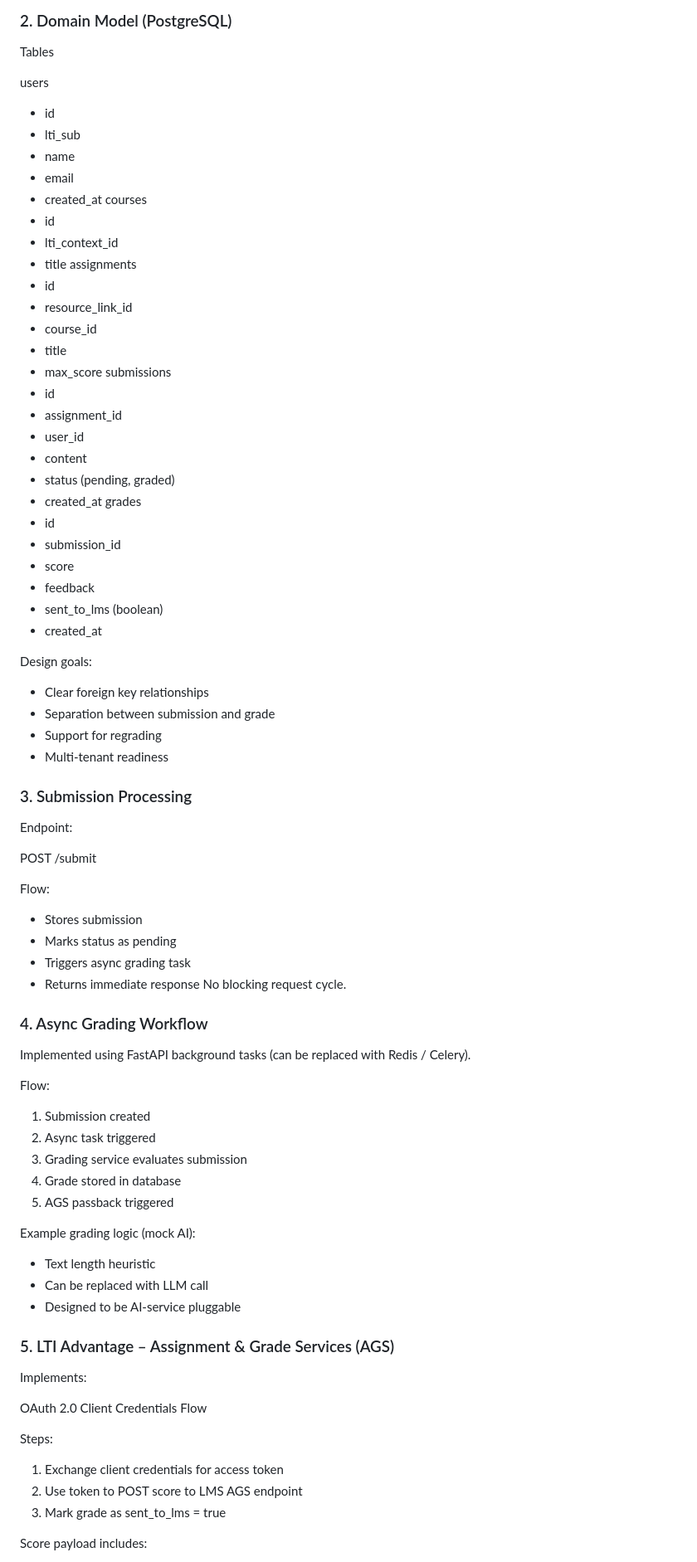
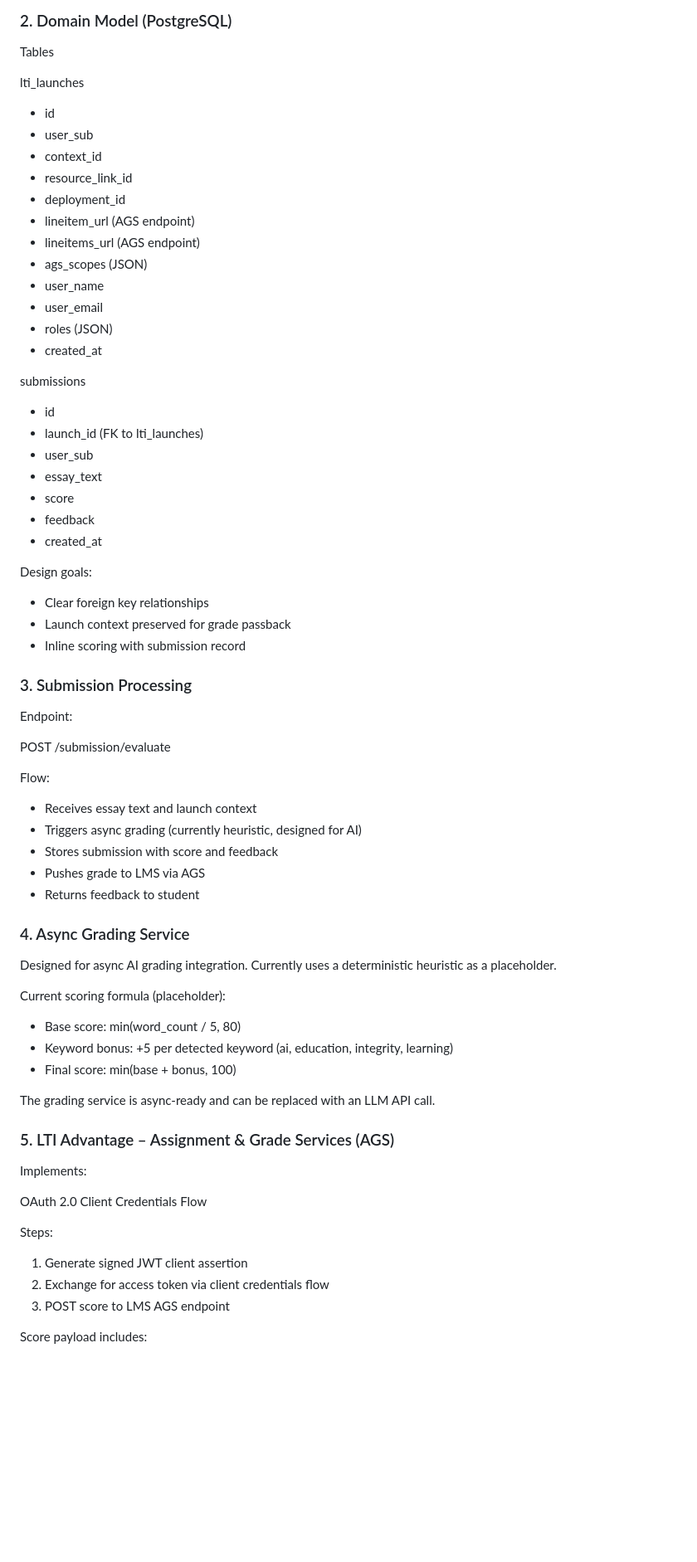
Before and after one commit to nicojapas/edu-bridge, a Markdown page: README.md, the part around one of its changes. Shown at 83% size. Drawn GitHub-style; blank space fills up the shorter version.

Commit message:
Improve README.md.

```diff
--- a/README.md
+++ b/README.md
@@ -95,71 +97,57 @@ Security considerations:
 ### 2. Domain Model (PostgreSQL)
 Tables
 
-users
+lti_launches
 - id
-- lti_sub
-- name
-- email
+- user_sub
+- context_id
+- resource_link_id
+- deployment_id
+- lineitem_url (AGS endpoint)
+- lineitems_url (AGS endpoint)
+- ags_scopes (JSON)
+- user_name
+- user_email
+- roles (JSON)
 - created_at
-courses
-- id
-- lti_context_id
-- title
-assignments
-- id
-- resource_link_id
-- course_id
-- title
-- max_score
+
 submissions
 - id
-- assignment_id
-- user_id
-- content
-- status (pending, graded)
-- created_at
-grades
-- id
-- submission_id
+- launch_id (FK to lti_launches)
+- user_sub
+- essay_text
 - score
 - feedback
-- sent_to_lms (boolean)
 - created_at
 
 Design goals:
 - Clear foreign key relationships
-- Separation between submission and grade
-- Support for regrading
-- Multi-tenant readiness
+- Launch context preserved for grade passback
+- Inline scoring with submission record
 
 ### 3. Submission Processing
 
 Endpoint:
 
-POST /submit
+POST /submission/evaluate
 
 Flow:
-- Stores submission
-- Marks status as pending
-- Triggers async grading task
-- Returns immediate response
-No blocking request cycle.
+- Receives essay text and launch context
+- Triggers async grading (currently heuristic, designed for AI)
+- Stores submission with score and feedback
+- Pushes grade to LMS via AGS
+- Returns feedback to student
 
-### 4. Async Grading Workflow
+### 4. Async Grading Service
 
-Implemented using FastAPI background tasks (can be replaced with Redis / Celery).
+Designed for async AI grading integration. Currently uses a deterministic heuristic as a placeholder.
 
-Flow:
-1. Submission created
-2. Async task triggered
-3. Grading service evaluates submission
-4. Grade stored in database
-5. AGS passback triggered
+Current scoring formula (placeholder):
+- Base score: min(word_count / 5, 80)
+- Keyword bonus: +5 per detected keyword (ai, education, integrity, learning)
+- Final score: min(base + bonus, 100)
 
-Example grading logic (mock AI):
-- Text length heuristic
-- Can be replaced with LLM call
-- Designed to be AI-service pluggable
+The grading service is async-ready and can be replaced with an LLM API call.
 
 ### 5. LTI Advantage – Assignment & Grade Services (AGS)
 
@@ -168,9 +156,9 @@ Implements:
 OAuth 2.0 Client Credentials Flow
 
 Steps:
-1. Exchange client credentials for access token
-2. Use token to POST score to LMS AGS endpoint
-3. Mark grade as sent_to_lms = true
+1. Generate signed JWT client assertion
+2. Exchange for access token via client credentials flow
+3. POST score to LMS AGS endpoint
 
 Score payload includes:
 - scoreGiven
```
Also changed, not shown: other parts of README.md (+49 -41 lines).
